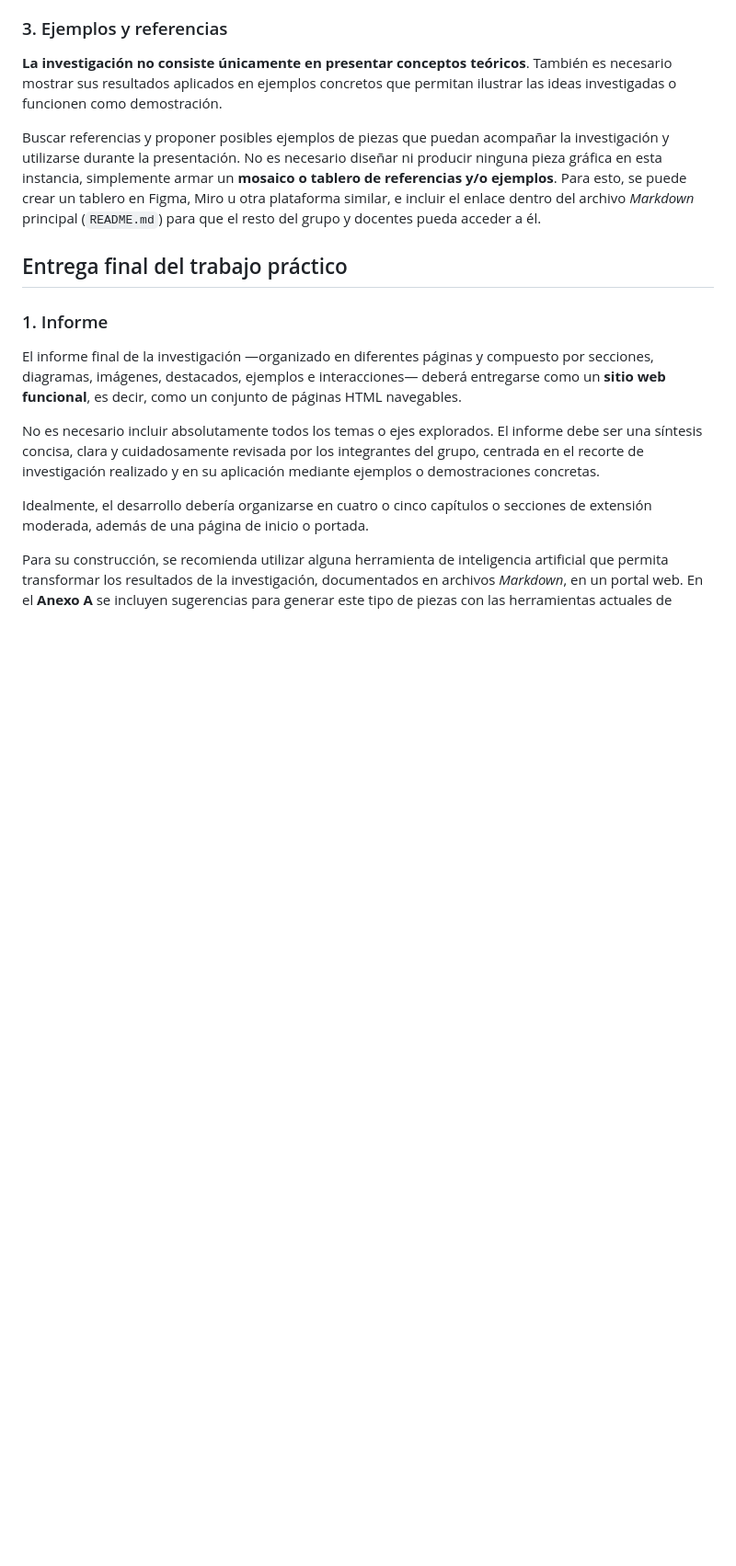
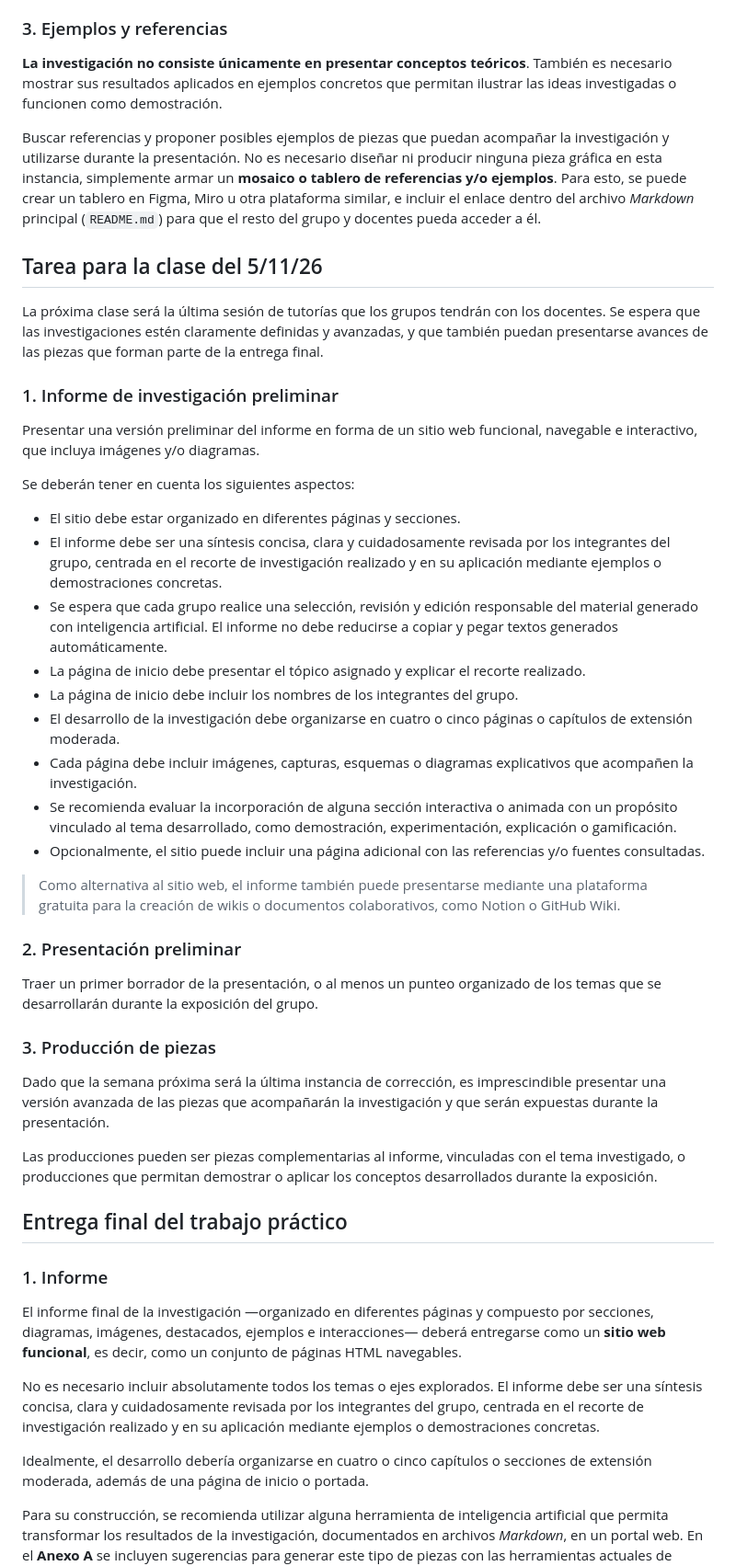
Before and after one commit to fadu-DG-4/fadu-DG-4.github.io, a Markdown page: contenidos/tp-investigacion-ia.md, the part around the change. Shown at 92% size. Drawn GitHub-style; blank space fills up the shorter version.

Commit message:
Actualización guia de investigación

```diff
--- a/contenidos/tp-investigacion-ia.md
+++ b/contenidos/tp-investigacion-ia.md
@@ -115,6 +115,31 @@ Explorar distintas posibilidades para la presentación visual del informe final.
 
 Buscar referencias y proponer posibles ejemplos de piezas que puedan acompañar la investigación y utilizarse durante la presentación. No es necesario diseñar ni producir ninguna pieza gráfica en esta instancia, simplemente armar un **mosaico o tablero de referencias y/o ejemplos**. Para esto, se puede crear un tablero en Figma, Miro u otra plataforma similar, e incluir el enlace dentro del archivo *Markdown* principal (`README.md`) para que el resto del grupo y docentes pueda acceder a él.
 
+## Tarea para la clase del 5/11/26
+La próxima clase será la última sesión de tutorías que los grupos tendrán con los docentes. Se espera que las investigaciones estén claramente definidas y avanzadas, y que también puedan presentarse avances de las piezas que forman parte de la entrega final.
+### 1. Informe de investigación preliminar
+Presentar una versión preliminar del informe en forma de un sitio web funcional, navegable e interactivo, que incluya imágenes y/o diagramas.
+
+Se deberán tener en cuenta los siguientes aspectos:
+- El sitio debe estar organizado en diferentes páginas y secciones.
+- El informe debe ser una síntesis concisa, clara y cuidadosamente revisada por los integrantes del grupo, centrada en el recorte de investigación realizado y en su aplicación mediante ejemplos o demostraciones concretas.
+- Se espera que cada grupo realice una selección, revisión y edición responsable del material generado con inteligencia artificial. El informe no debe reducirse a copiar y pegar textos generados automáticamente.
+- La página de inicio debe presentar el tópico asignado y explicar el recorte realizado.
+- La página de inicio debe incluir los nombres de los integrantes del grupo.
+- El desarrollo de la investigación debe organizarse en cuatro o cinco páginas o capítulos de extensión moderada.
+- Cada página debe incluir imágenes, capturas, esquemas o diagramas explicativos que acompañen la investigación.
+- Se recomienda evaluar la incorporación de alguna sección interactiva o animada con un propósito vinculado al tema desarrollado, como demostración, experimentación, explicación o gamificación.
+- Opcionalmente, el sitio puede incluir una página adicional con las referencias y/o fuentes consultadas.
+
+> Como alternativa al sitio web, el informe también puede presentarse mediante una plataforma gratuita para la creación de wikis o documentos colaborativos, como Notion o GitHub Wiki.
+
+### 2. Presentación preliminar
+Traer un primer borrador de la presentación, o al menos un punteo organizado de los temas que se desarrollarán durante la exposición del grupo.
+
+### 3. Producción de piezas
+Dado que la semana próxima será la última instancia de corrección, es imprescindible presentar una versión avanzada de las piezas que acompañarán la investigación y que serán expuestas durante la presentación.
+
+Las producciones pueden ser piezas complementarias al informe, vinculadas con el tema investigado, o producciones que permitan demostrar o aplicar los conceptos desarrollados durante la exposición.
 
 ## Entrega final del trabajo práctico
 
```
